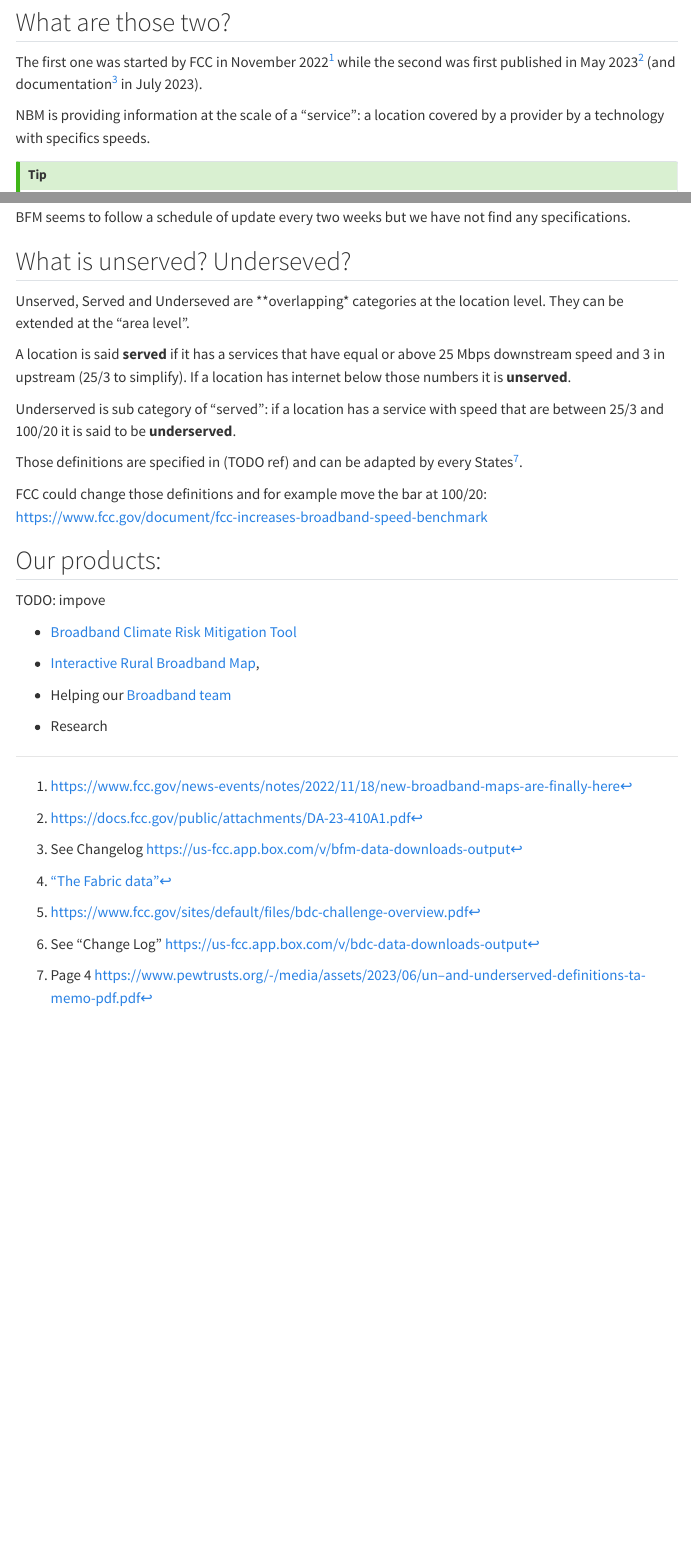
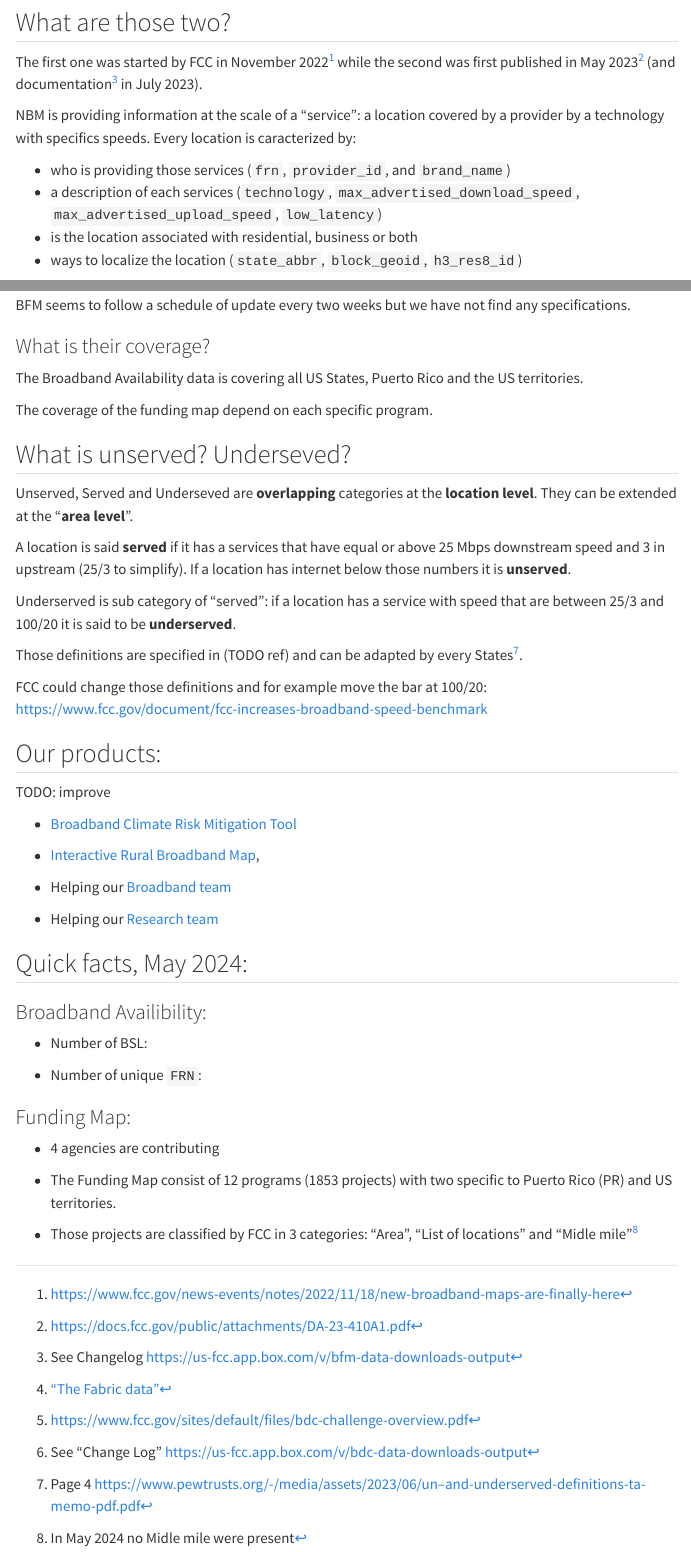
Before and after one commit to ruralinnovation/proj-fcc-report, a Quarto document (index.qmd): the page in a window 1100 px wide, from 390 px down, and a second part further down, joined at a grey line. Rendered offline with R 4.5, knitr and Pandoc in place of Quarto, with nearby package versions; menus at the side of the page are left out.

Commit message:
improve fcc primer

```diff
--- a/index.qmd
+++ b/index.qmd
@@ -28,5 +27,11 @@ The first one was started by FCC in November 2022[^fcc_nbm_start] while the seco
 [^bfm_doc]: See Changelog [https://us-fcc.app.box.com/v/bfm-data-downloads-output](https://us-fcc.app.box.com/v/bfm-data-downloads-output)
 
 NBM is providing information at the scale of a "service": a location covered by a provider by a technology with specifics speeds.
+Every location is caracterized by:
+
+- who is providing those services (`frn`, `provider_id`, and `brand_name`)
+- a description of each services (`technology`, `max_advertised_download_speed`, `max_advertised_upload_speed`, `low_latency`)
+- is the location associated with residential, business or both
+- ways to localize the location (`state_abbr`, `block_geoid`, `h3_res8_id`)
 
 ::: {.callout-tip}
@@ -55,9 +63,15 @@ NBM has two big releases per year (June and December) and have "unofficial" vers
 
 BFM seems to follow a schedule of update every two weeks but we have not find any specifications.
 
+### What is their coverage?
+
+The Broadband Availability data is covering all US States, Puerto Rico and the US territories.
+
+The coverage of the funding map depend on each specific program.
+
 ## What is unserved? Underseved?
 
-Unserved, Served and Underseved are **overlapping* categories at the location level. They can be extended at the "area level".
+Unserved, Served and Underseved are **overlapping** categories at the **location level**. They can be extended at the "**area level**".
 
 A location is said **served** if it has a services that have equal or above 25 Mbps downstream speed and 3 in upstream (25/3 to simplify). If a location has internet below those numbers it is **unserved**.
 
@@ -74,12 +88,30 @@ FCC could change those definitions and for example move the bar at 100/20: [http
 
 ## Our products:
 
-TODO: impove
+TODO: improve
 
--  [Broadband Climate Risk Mitigation Tool](https://broadband-risk.ruralinnovation.us/)
+- [Broadband Climate Risk Mitigation Tool](https://broadband-risk.ruralinnovation.us/)
 
 - [Interactive Rural Broadband Map](https://rural-broadband-map.ruralinnovation.us/),
 
 - Helping our [Broadband team](https://ruralinnovation.us/our-work/broadband/)
 
-- Research
+- Helping our [Research team](https://ruralinnovation.us/our-work/research_mapping/)
+
+## Quick facts, May 2024:
+
+### Broadband Availibility:
+
+- Number of BSL:
+
+- Number of unique `FRN`:
+
+### Funding Map:
+
+- 4 agencies are contributing
+
+- The Funding Map consist of 12 programs (1853 projects) with two specific to Puerto Rico (PR) and US territories.
+
+- Those projects are classified by FCC in 3 categories: "Area", "List of locations" and "Midle mile"[^midle_mile]
+
+[^midle_mile]: In May 2024 no Midle mile were present
```
Also changed, not shown: index.qmd (10 more changed lines).
